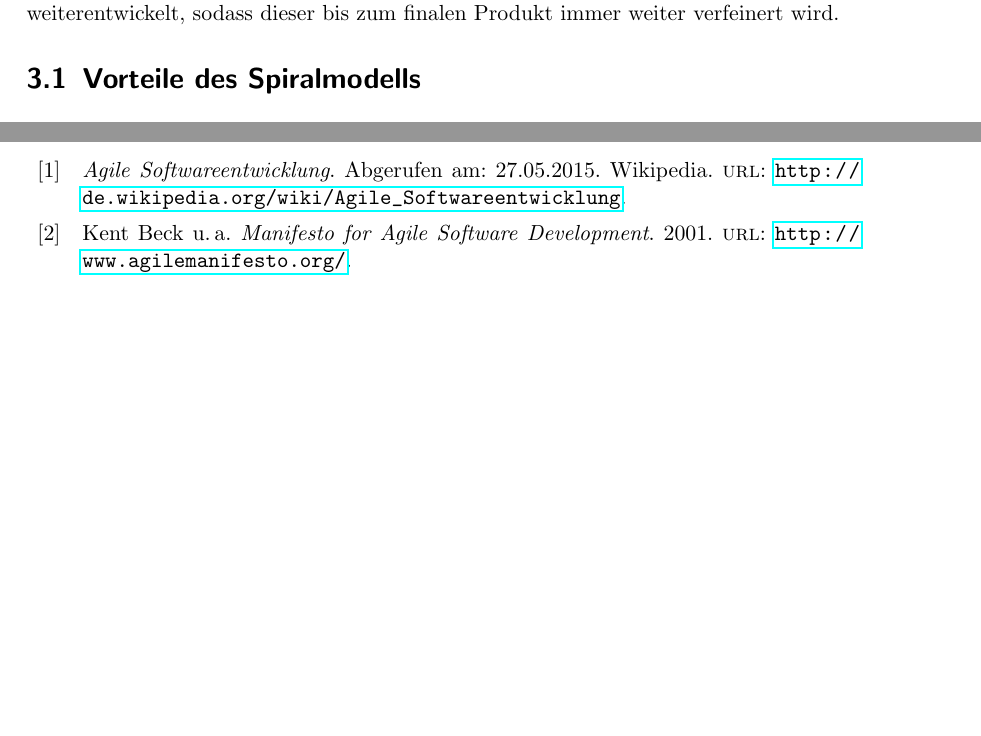
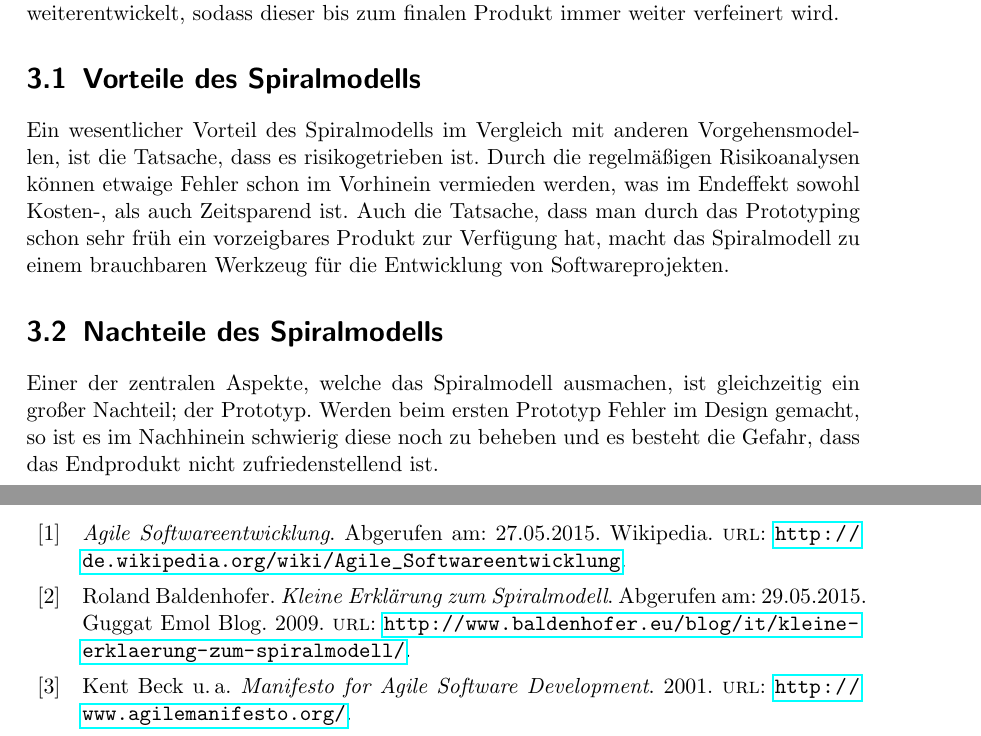
Before and after one commit to MasterExcoder/Pre-Matura-2015, a LaTeX document (pre.tex, which reads quellen.bib): two parts of pages 9 and 12 of 13, joined at a grey line, cut so that both start at the same text, the shorter picture padded with empty space. Compiled offline with pdfLaTeX.

Commit message:
"early morning" bisschen getwerkt

```diff
--- a/pre.tex
+++ b/pre.tex
@@ -118,7 +118,11 @@ Durch die Spiralform, wird diese Risikoanalyse zyklisch wiederholt. Daher könne
 Eine zentrale Rolle beim Spiralmodell spielt auch die Erstellung von Prototypen. Durch die wiederholte Erstellung bzw. Erneuerung des Prototypen, können Risiken frühzeitig erkannt werden. Der Prototyp wird im Laufe des Projektes kontinuierlich weiterentwickelt, sodass dieser bis zum finalen Produkt immer weiter verfeinert wird.
 \section{Vorteile des Spiralmodells}
 \label{sec:spiralmodell_vortile}
+Ein wesentlicher Vorteil des Spiralmodells im Vergleich mit anderen Vorgehensmodellen, ist die Tatsache, dass es risikogetrieben ist. Durch die regelmäßigen Risikoanalysen können etwaige Fehler schon im Vorhinein vermieden werden, was im Endeffekt sowohl Kosten-, als auch Zeitsparend ist. Auch die Tatsache, dass man durch das Prototyping schon sehr früh ein vorzeigbares Produkt zur Verfügung hat, macht das Spiralmodell zu einem brauchbaren Werkzeug für die Entwicklung von Softwareprojekten.
 
+\section{Nachteile des Spiralmodells}
+\label{sec:spiralmodell_nachteile}
+Einer der zentralen Aspekte, welche das Spiralmodell ausmachen, ist gleichzeitig ein großer Nachteil; der Prototyp. Werden beim ersten Prototyp Fehler im Design gemacht, so ist es im Nachhinein schwierig diese noch zu beheben und es besteht die Gefahr, dass das Endprodukt nicht zufriedenstellend ist.
 
 
 \chapter{Evolutionsmodelle}
--- a/quellen.bib
+++ b/quellen.bib
@@ -68,3 +68,7 @@
 	month = {nov},
 	note = {Abgerufen am: 29.05.2015}
 }
+@ONLINE {baldenhofer:spiralmodell,
+	Organization = {Guggat Emol Blog},
+	author = {Baldenhofer, Roland},
+	title = {Kleine Erklärung zum Spiralmodell},
@@ -70,0 +78,2 @@
+	note = {Abgerufen am: 29.05.2015}
+}
```
Also changed, not shown: pre.pdf, quellen.bib (3 more changed lines), 4 other files.
